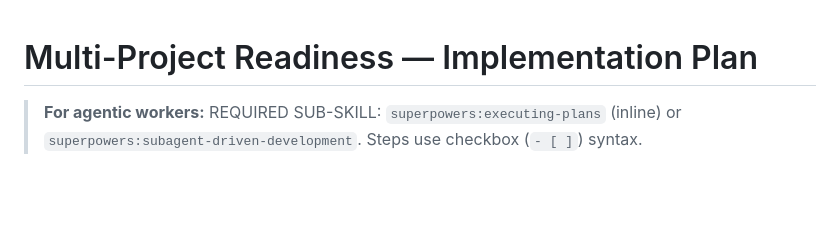
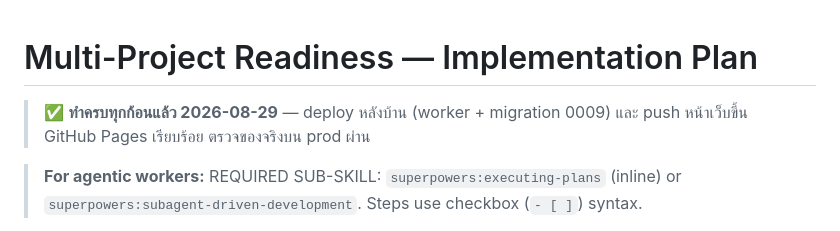
Before and after one commit to keatudom/DSTR-PM-V2, a Markdown page: docs/multi-project/PLAN.md, the part around one of its changes. Rendered like a GitHub page; blank space fills up the shorter version.

```diff
--- a/docs/multi-project/PLAN.md
+++ b/docs/multi-project/PLAN.md
@@ -1,4 +1,6 @@
 # Multi-Project Readiness — Implementation Plan
+
+> ✅ **ทำครบทุกก้อนแล้ว 2026-08-29** — deploy หลังบ้าน (worker + migration 0009) และ push หน้าเว็บขึ้น GitHub Pages เรียบร้อย ตรวจของจริงบน prod ผ่าน
 
 > **For agentic workers:** REQUIRED SUB-SKILL: `superpowers:executing-plans` (inline) or `superpowers:subagent-driven-development`. Steps use checkbox (`- [ ]`) syntax.
 
```
Also changed, not shown: other parts of docs/multi-project/PLAN.md (+42 -42 lines).
